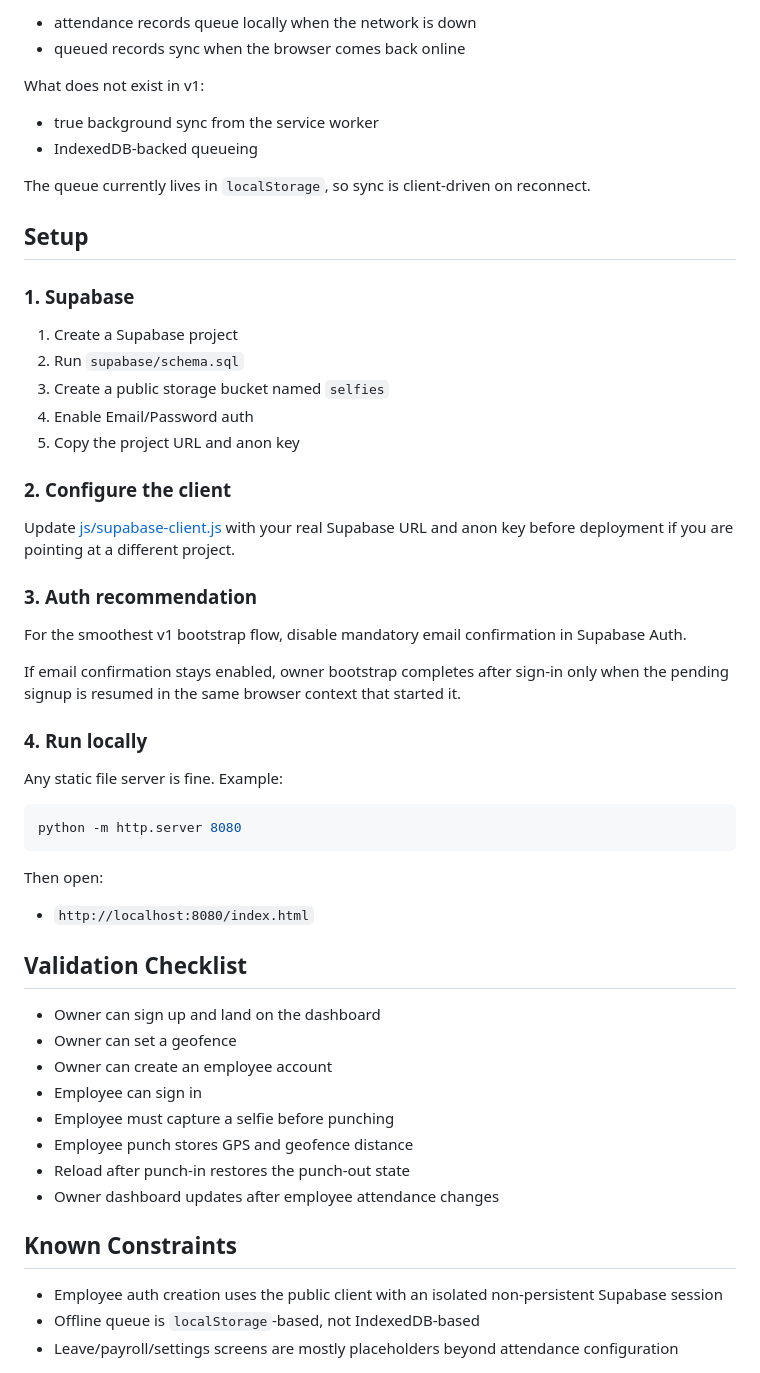
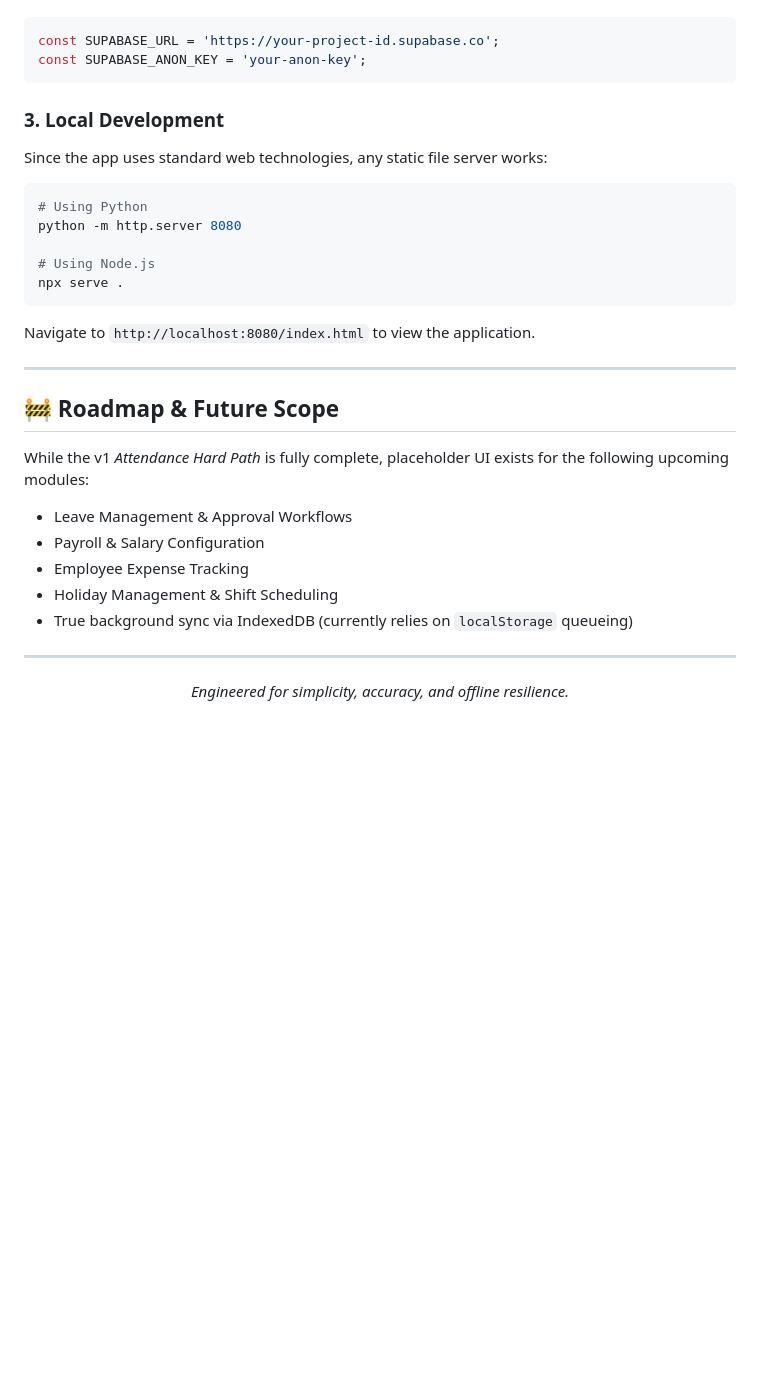
Before and after one commit to ZeroTrace7/Staff-Management, a Markdown page: README.md, the part around one of its changes. Drawn GitHub-style; blank space fills up the shorter version.

````diff
--- a/README.md
+++ b/README.md
@@ -137,58 +108,32 @@ What works:
-- attendance records queue locally when the network is down
-- queued records sync when the browser comes back online
-
-What does not exist in v1:
-
-- true background sync from the service worker
-- IndexedDB-backed queueing
-
-The queue currently lives in `localStorage`, so sync is client-driven on reconnect.
-
-## Setup
-
-### 1. Supabase
-
-1. Create a Supabase project
-2. Run `supabase/schema.sql`
-3. Create a public storage bucket named `selfies`
-4. Enable Email/Password auth
-5. Copy the project URL and anon key
-
-### 2. Configure the client
-
-Update [js/supabase-client.js](./js/supabase-client.js) with your real Supabase URL and anon key before deployment if you are pointing at a different project.
-
-### 3. Auth recommendation
-
-For the smoothest v1 bootstrap flow, disable mandatory email confirmation in Supabase Auth.
-
-If email confirmation stays enabled, owner bootstrap completes after sign-in only when the pending signup is resumed in the same browser context that started it.
-
-### 4. Run locally
-
-Any static file server is fine. Example:
-
-```powershell
-python -m http.server 8080
+```javascript
+const SUPABASE_URL = 'https://your-project-id.supabase.co';
+const SUPABASE_ANON_KEY = 'your-anon-key';
 ```
 
-Then open:
+### 3. Local Development
+Since the app uses standard web technologies, any static file server works:
 
-- `http://localhost:8080/index.html`
+```bash
+# Using Python
+python -m http.server 8080
 
-## Validation Checklist
+# Using Node.js
+npx serve .
+```
+Navigate to `http://localhost:8080/index.html` to view the application.
 
-- Owner can sign up and land on the dashboard
-- Owner can set a geofence
-- Owner can create an employee account
-- Employee can sign in
-- Employee must capture a selfie before punching
-- Employee punch stores GPS and geofence distance
-- Reload after punch-in restores the punch-out state
-- Owner dashboard updates after employee attendance changes
+---
 
-## Known Constraints
+## 🚧 Roadmap & Future Scope
 
-- Employee auth creation uses the public client with an isolated non-persistent Supabase session
-- Offline queue is `localStorage`-based, not IndexedDB-based
-- Leave/payroll/settings screens are mostly placeholders beyond attendance configuration
+While the v1 *Attendance Hard Path* is fully complete, placeholder UI exists for the following upcoming modules:
+- Leave Management & Approval Workflows
+- Payroll & Salary Configuration
+- Employee Expense Tracking
+- Holiday Management & Shift Scheduling
+- True background sync via IndexedDB (currently relies on `localStorage` queueing)
+
+---
+<div align="center">
+  <i>Engineered for simplicity, accuracy, and offline resilience.</i>
+</div>
````
Also changed, not shown: other parts of README.md (+82 -111 lines).
